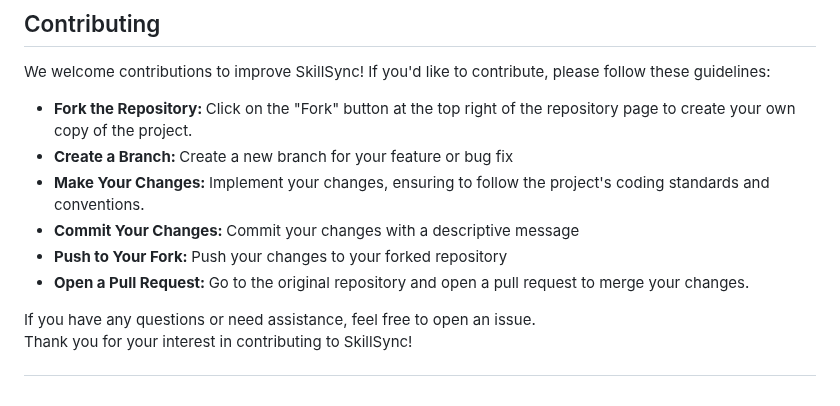
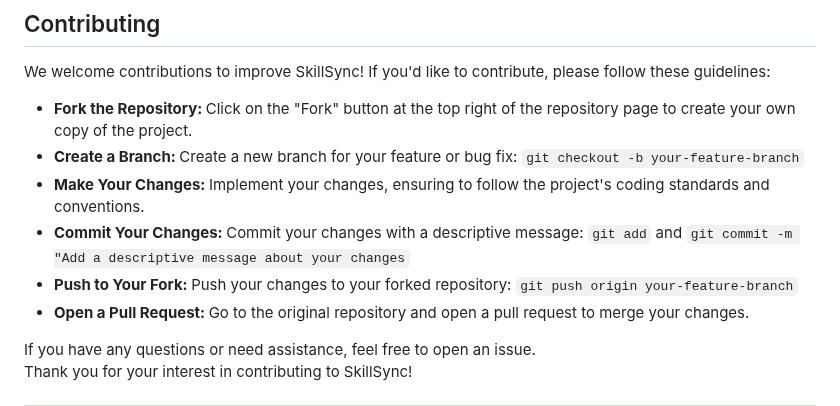
Before and after one commit to Shubhiidixit/SkillSync, a Markdown page: README.md, the part around the change. GitHub-like rendering.

```diff
--- a/README.md
+++ b/README.md
@@ -119,10 +119,10 @@ For additional features: code sync functionality, visit the [Code-Sync](https://
 We welcome contributions to improve SkillSync! If you'd like to contribute, please follow these guidelines:
 
 - <b> Fork the Repository: </b> Click on the "Fork" button at the top right of the repository page to create your own copy of the project.
-- <b> Create a Branch: </b> Create a new branch for your feature or bug fix
+- <b> Create a Branch: </b> Create a new branch for your feature or bug fix: `git checkout -b your-feature-branch`
 - <b> Make Your Changes: </b> Implement your changes, ensuring to follow the project's coding standards and conventions.
-- <b> Commit Your Changes: </b> Commit your changes with a descriptive message
-- <b> Push to Your Fork: </b> Push your changes to your forked repository
+- <b> Commit Your Changes: </b> Commit your changes with a descriptive message: `git add` and `git commit -m "Add a descriptive message about your changes`
+- <b> Push to Your Fork: </b> Push your changes to your forked repository: `git push origin your-feature-branch`
 - <b> Open a Pull Request: </b> Go to the original repository and open a pull request to merge your changes.
 
 
```
